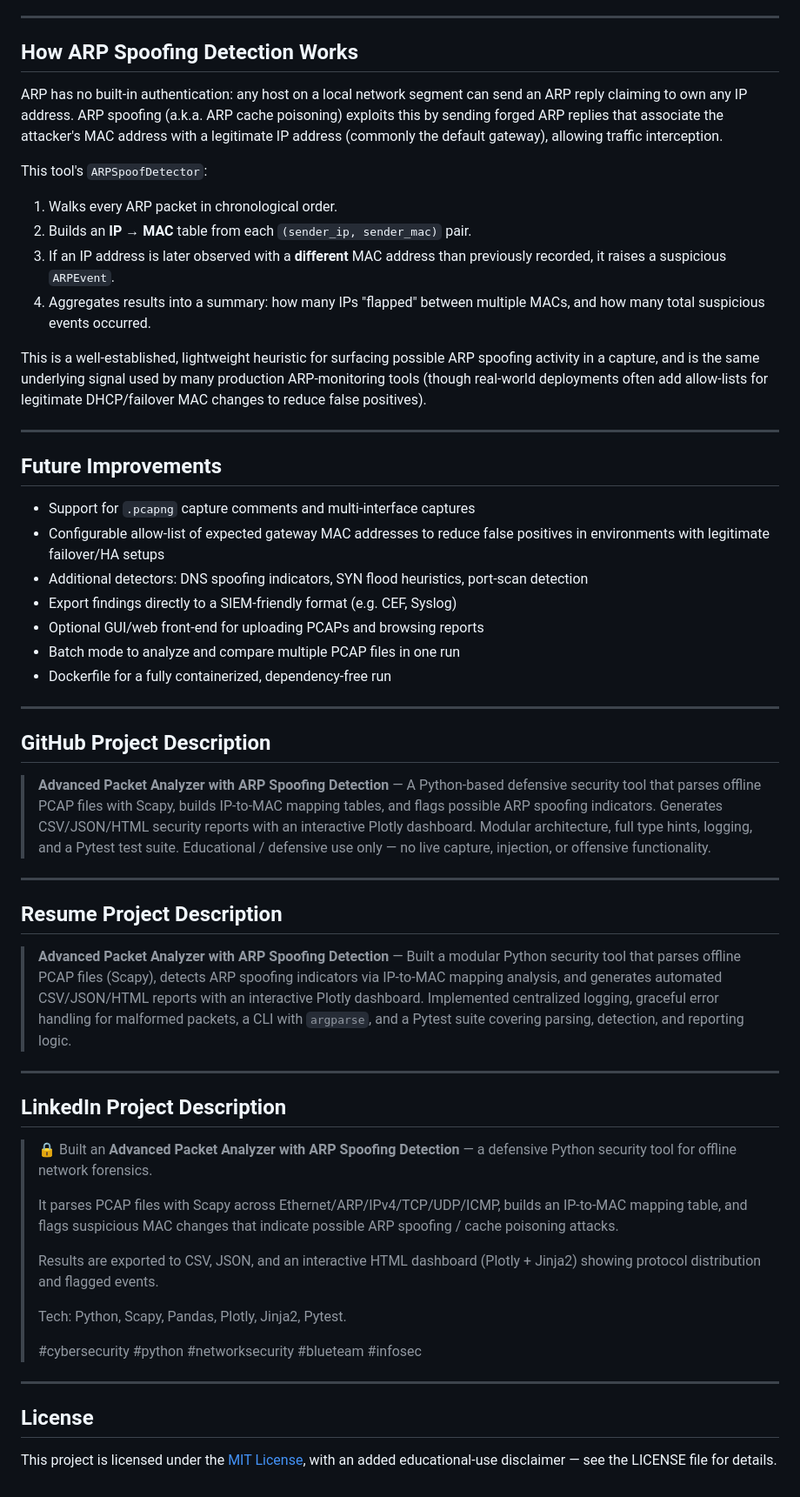
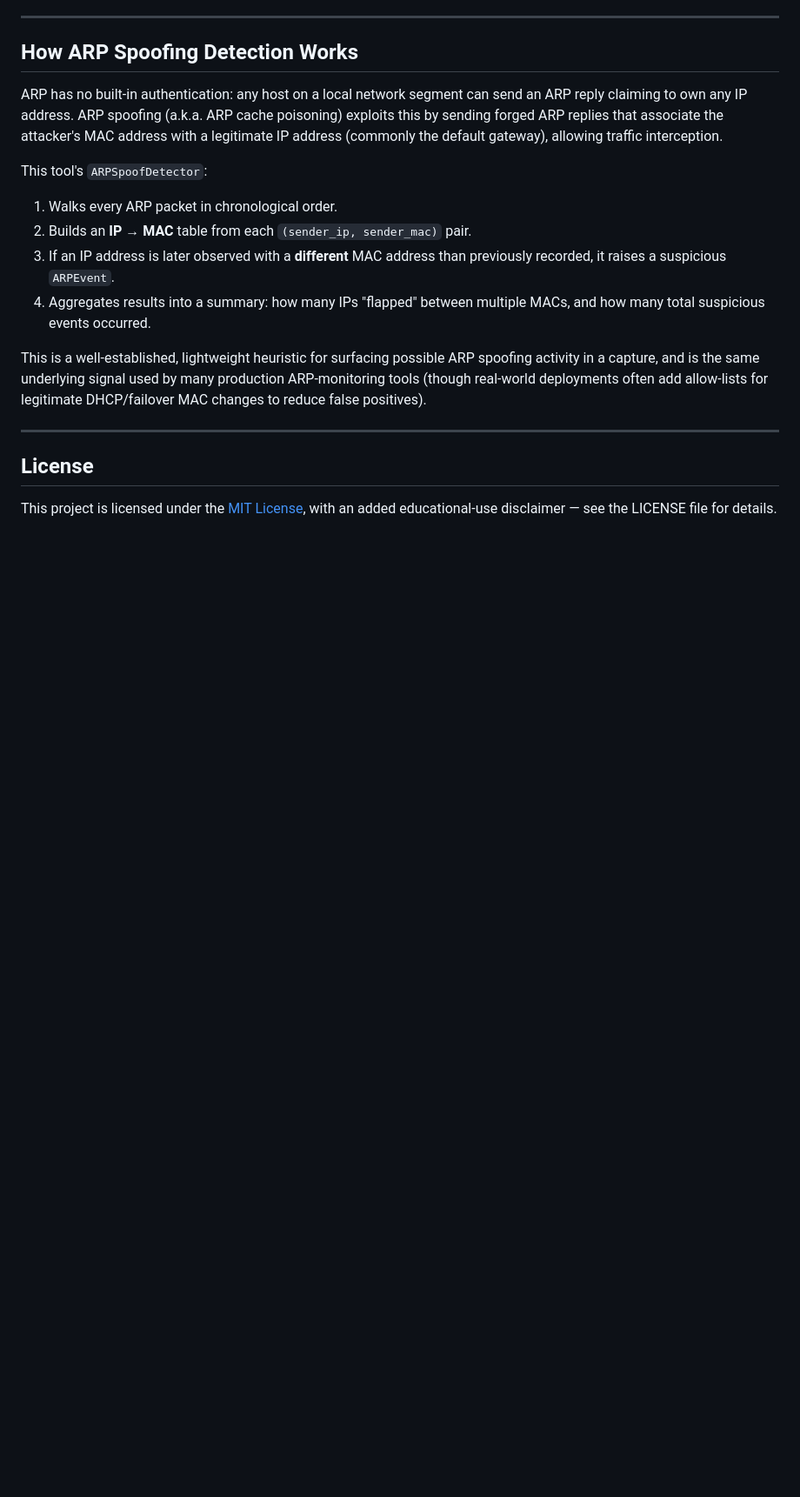
Before and after one commit to tamizharasan432-alt/Advanced-Packet-Analyzer, a Markdown page: README.md, the part around the change. Shown at 87% size. Rendered like a GitHub page; blank space fills up the shorter version.

```diff
--- a/README.md
+++ b/README.md
@@ -239,61 +239,7 @@ changes to reduce false positives).
 
 ---
 
-## Future Improvements
 
-- Support for `.pcapng` capture comments and multi-interface captures
-- Configurable allow-list of expected gateway MAC addresses to reduce
-  false positives in environments with legitimate failover/HA setups
-- Additional detectors: DNS spoofing indicators, SYN flood heuristics,
-  port-scan detection
-- Export findings directly to a SIEM-friendly format (e.g. CEF, Syslog)
-- Optional GUI/web front-end for uploading PCAPs and browsing reports
-- Batch mode to analyze and compare multiple PCAP files in one run
-- Dockerfile for a fully containerized, dependency-free run
-
----
-
-## GitHub Project Description
-
-> **Advanced Packet Analyzer with ARP Spoofing Detection** — A Python-based
-> defensive security tool that parses offline PCAP files with Scapy,
-> builds IP-to-MAC mapping tables, and flags possible ARP spoofing
-> indicators. Generates CSV/JSON/HTML security reports with an
-> interactive Plotly dashboard. Modular architecture, full type hints,
-> logging, and a Pytest test suite. Educational / defensive use only —
-> no live capture, injection, or offensive functionality.
-
----
-
-## Resume Project Description
-
-> **Advanced Packet Analyzer with ARP Spoofing Detection** — Built a
-> modular Python security tool that parses offline PCAP files (Scapy),
-> detects ARP spoofing indicators via IP-to-MAC mapping analysis, and
-> generates automated CSV/JSON/HTML reports with an interactive Plotly
-> dashboard. Implemented centralized logging, graceful error handling
-> for malformed packets, a CLI with `argparse`, and a Pytest suite
-> covering parsing, detection, and reporting logic.
-
----
-
-## LinkedIn Project Description
-
-> 🔒 Built an **Advanced Packet Analyzer with ARP Spoofing Detection** —
-> a defensive Python security tool for offline network forensics.
->
-> It parses PCAP files with Scapy across Ethernet/ARP/IPv4/TCP/UDP/ICMP,
-> builds an IP-to-MAC mapping table, and flags suspicious MAC changes
-> that indicate possible ARP spoofing / cache poisoning attacks.
->
-> Results are exported to CSV, JSON, and an interactive HTML dashboard
-> (Plotly + Jinja2) showing protocol distribution and flagged events.
->
-> Tech: Python, Scapy, Pandas, Plotly, Jinja2, Pytest.
->
-> #cybersecurity #python #networksecurity #blueteam #infosec
-
----
 
 ## License
 
```
